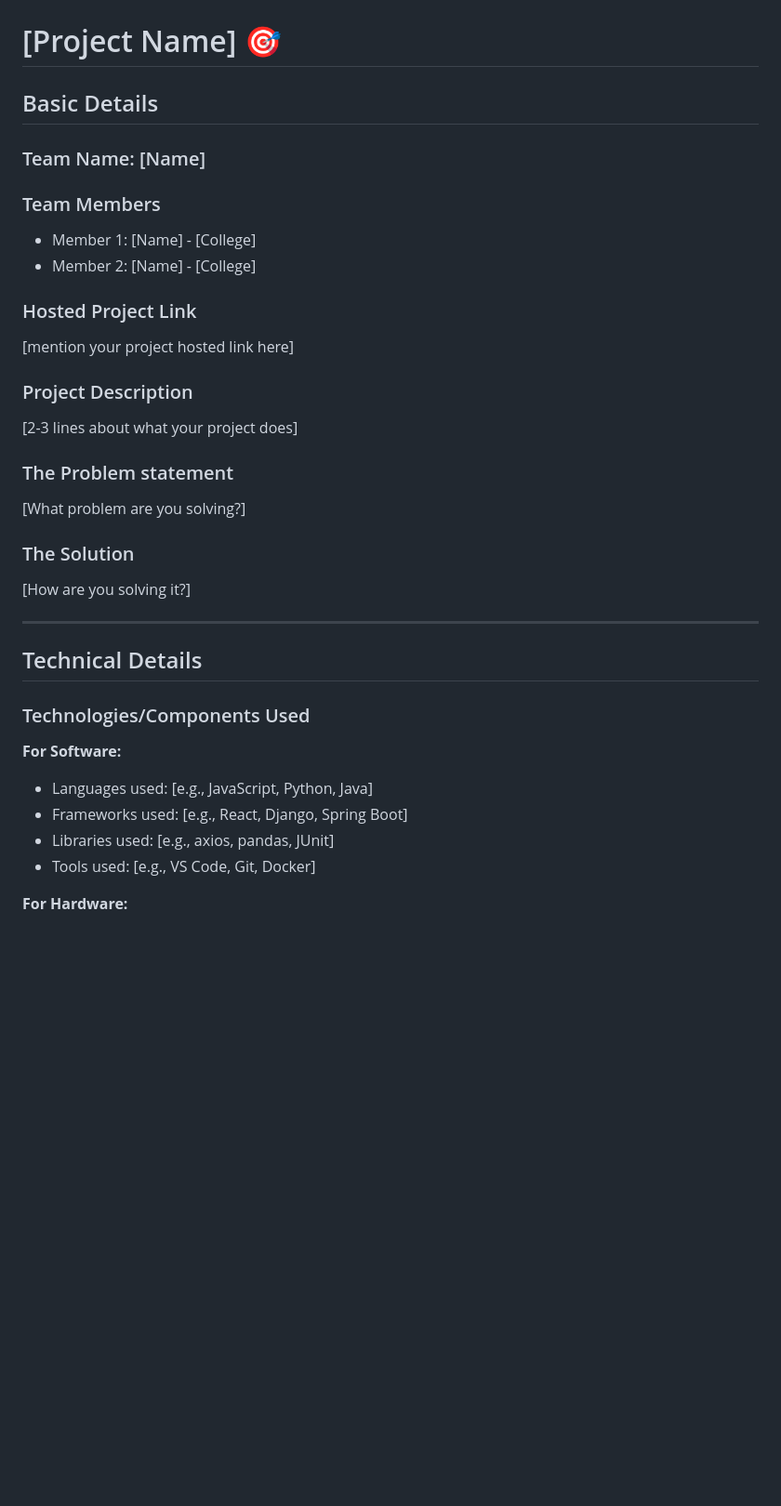
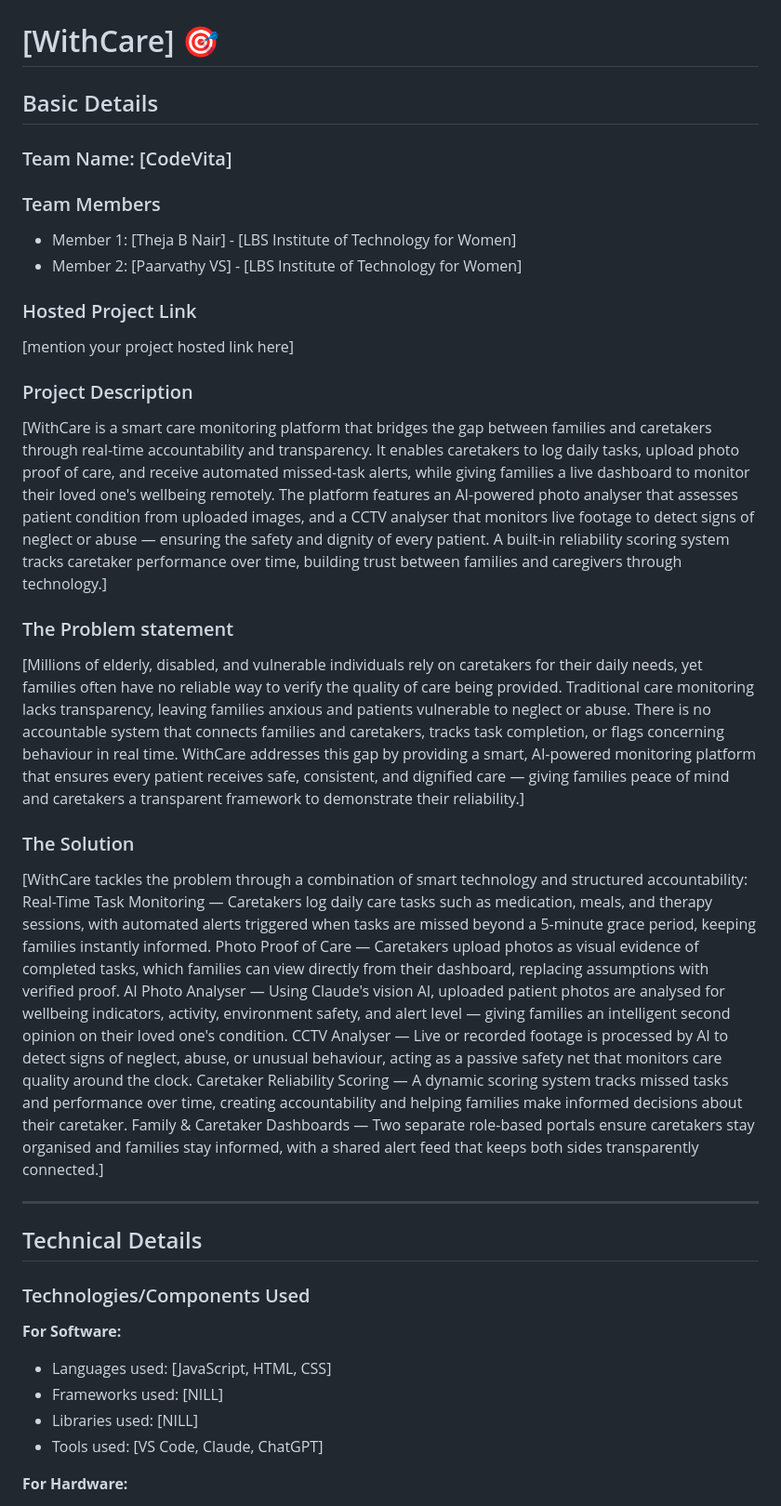
Before and after one commit to theja-2006/CodeVita, a Markdown page: README.md, the part around the change. Shown at 93% size. Rendered like a GitHub page; blank space fills up the shorter version.

```diff
--- a/README.md
+++ b/README.md
@@ -2,27 +2,33 @@
   <img src="./img.png" alt="Project Banner" width="100%">
 </p>
 
-# [Project Name] 🎯
+# [WithCare] 🎯
 
 ## Basic Details
 
-### Team Name: [Name]
+### Team Name: [CodeVita]
 
 ### Team Members
-- Member 1: [Name] - [College]
-- Member 2: [Name] - [College]
+- Member 1: [Theja B Nair] - [LBS Institute of Technology for Women]
+- Member 2: [Paarvathy VS] - [LBS Institute of Technology for Women]
 
 ### Hosted Project Link
 [mention your project hosted link here]
 
 ### Project Description
-[2-3 lines about what your project does]
+[WithCare is a smart care monitoring platform that bridges the gap between families and caretakers through real-time accountability and transparency. It enables caretakers to log daily tasks, upload photo proof of care, and receive automated missed-task alerts, while giving families a live dashboard to monitor their loved one's wellbeing remotely. The platform features an AI-powered photo analyser that assesses patient condition from uploaded images, and a CCTV analyser that monitors live footage to detect signs of neglect or abuse — ensuring the safety and dignity of every patient. A built-in reliability scoring system tracks caretaker performance over time, building trust between families and caregivers through technology.]
 
 ### The Problem statement
-[What problem are you solving?]
+[Millions of elderly, disabled, and vulnerable individuals rely on caretakers for their daily needs, yet families often have no reliable way to verify the quality of care being provided. Traditional care monitoring lacks transparency, leaving families anxious and patients vulnerable to neglect or abuse. There is no accountable system that connects families and caretakers, tracks task completion, or flags concerning behaviour in real time. WithCare addresses this gap by providing a smart, AI-powered monitoring platform that ensures every patient receives safe, consistent, and dignified care — giving families peace of mind and caretakers a transparent framework to demonstrate their reliability.]
 
 ### The Solution
-[How are you solving it?]
+[WithCare tackles the problem through a combination of smart technology and structured accountability:
+Real-Time Task Monitoring — Caretakers log daily care tasks such as medication, meals, and therapy sessions, with automated alerts triggered when tasks are missed beyond a 5-minute grace period, keeping families instantly informed.
+Photo Proof of Care — Caretakers upload photos as visual evidence of completed tasks, which families can view directly from their dashboard, replacing assumptions with verified proof.
+AI Photo Analyser — Using Claude's vision AI, uploaded patient photos are analysed for wellbeing indicators, activity, environment safety, and alert level — giving families an intelligent second opinion on their loved one's condition.
+CCTV Analyser — Live or recorded footage is processed by AI to detect signs of neglect, abuse, or unusual behaviour, acting as a passive safety net that monitors care quality around the clock.
+Caretaker Reliability Scoring — A dynamic scoring system tracks missed tasks and performance over time, creating accountability and helping families make informed decisions about their caretaker.
+Family & Caretaker Dashboards — Two separate role-based portals ensure caretakers stay organised and families stay informed, with a shared alert feed that keeps both sides transparently connected.]
 
 ---
 
@@ -31,10 +37,10 @@
 ### Technologies/Components Used
 
 **For Software:**
-- Languages used: [e.g., JavaScript, Python, Java]
-- Frameworks used: [e.g., React, Django, Spring Boot]
-- Libraries used: [e.g., axios, pandas, JUnit]
-- Tools used: [e.g., VS Code, Git, Docker]
+- Languages used: [JavaScript, HTML, CSS]
+- Frameworks used: [NILL]
+- Libraries used: [NILL]
+- Tools used: [VS Code, Claude, ChatGPT]
 
 **For Hardware:**
 - Main components: [List main components]
```
